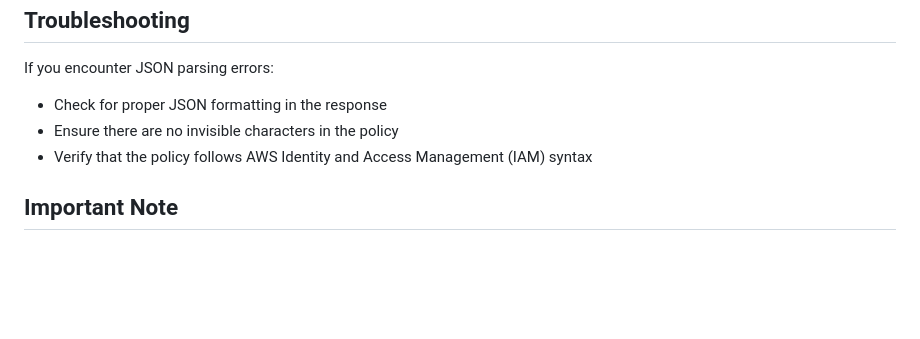
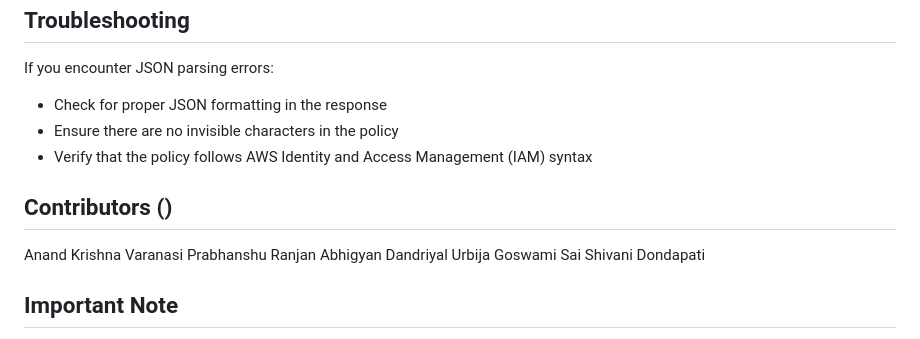
Before and after one commit to aws-samples/sample-iampolicy-visualiser-playground-genai, a Markdown page: README.md, the part around the change. Drawn GitHub-style; blank space fills up the shorter version.

```diff
--- a/README.md
+++ b/README.md
@@ -183,6 +183,13 @@ If you encounter JSON parsing errors:
 - Ensure there are no invisible characters in the policy
 - Verify that the policy follows AWS Identity and Access Management (IAM) syntax
 
+## Contributors ()
+Anand Krishna Varanasi
+Prabhanshu Ranjan
+Abhigyan Dandriyal
+Urbija Goswami
+Sai Shivani Dondapati
+
 ## Important Note
 
 This application uses AWS Bedrock AI models to generate IAM policies. All generated content should be treated as AI-assisted suggestions requiring human review and
```
